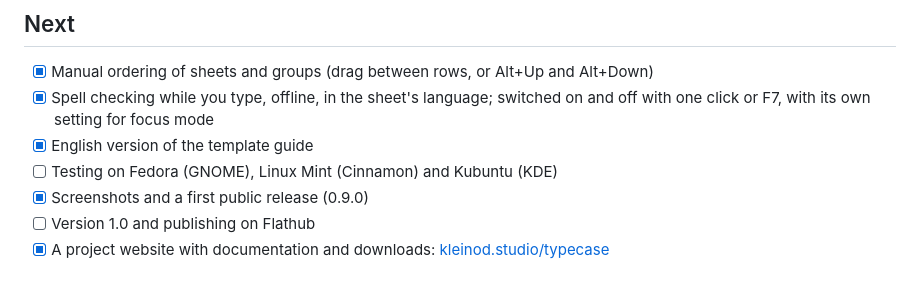
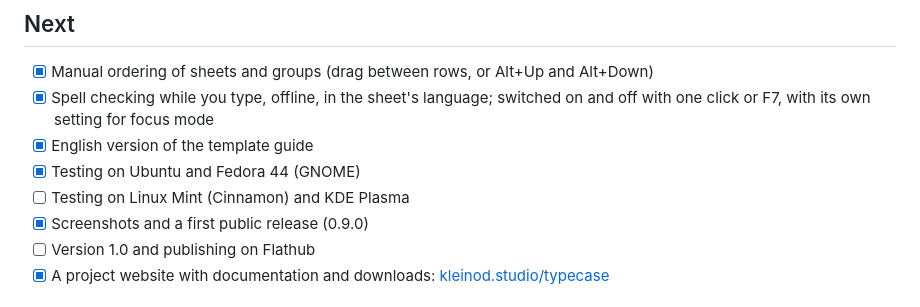
Before and after one commit to kleinod-studio/Typecase, a Markdown page: ROADMAP.md, the part around the change. Rendered like a GitHub page.

Commit message:
Roadmap: tested on Ubuntu and Fedora 44 (GNOME)
Co-Authored-By: Claude Opus 5.5 <noreply@anthropic.com>

```diff
--- a/ROADMAP.md
+++ b/ROADMAP.md
@@ -53,7 +53,8 @@ These apply to every feature:
 - [x] Manual ordering of sheets and groups (drag between rows, or Alt+Up and Alt+Down)
 - [x] Spell checking while you type, offline, in the sheet's language; switched on and off with one click or F7, with its own setting for focus mode
 - [x] English version of the template guide
-- [ ] Testing on Fedora (GNOME), Linux Mint (Cinnamon) and Kubuntu (KDE)
+- [x] Testing on Ubuntu and Fedora 44 (GNOME)
+- [ ] Testing on Linux Mint (Cinnamon) and KDE Plasma
 - [x] Screenshots and a first public release (0.9.0)
 - [ ] Version 1.0 and publishing on Flathub
 - [x] A project website with documentation and downloads: [kleinod.studio/typecase](https://kleinod.studio/typecase/)
```
